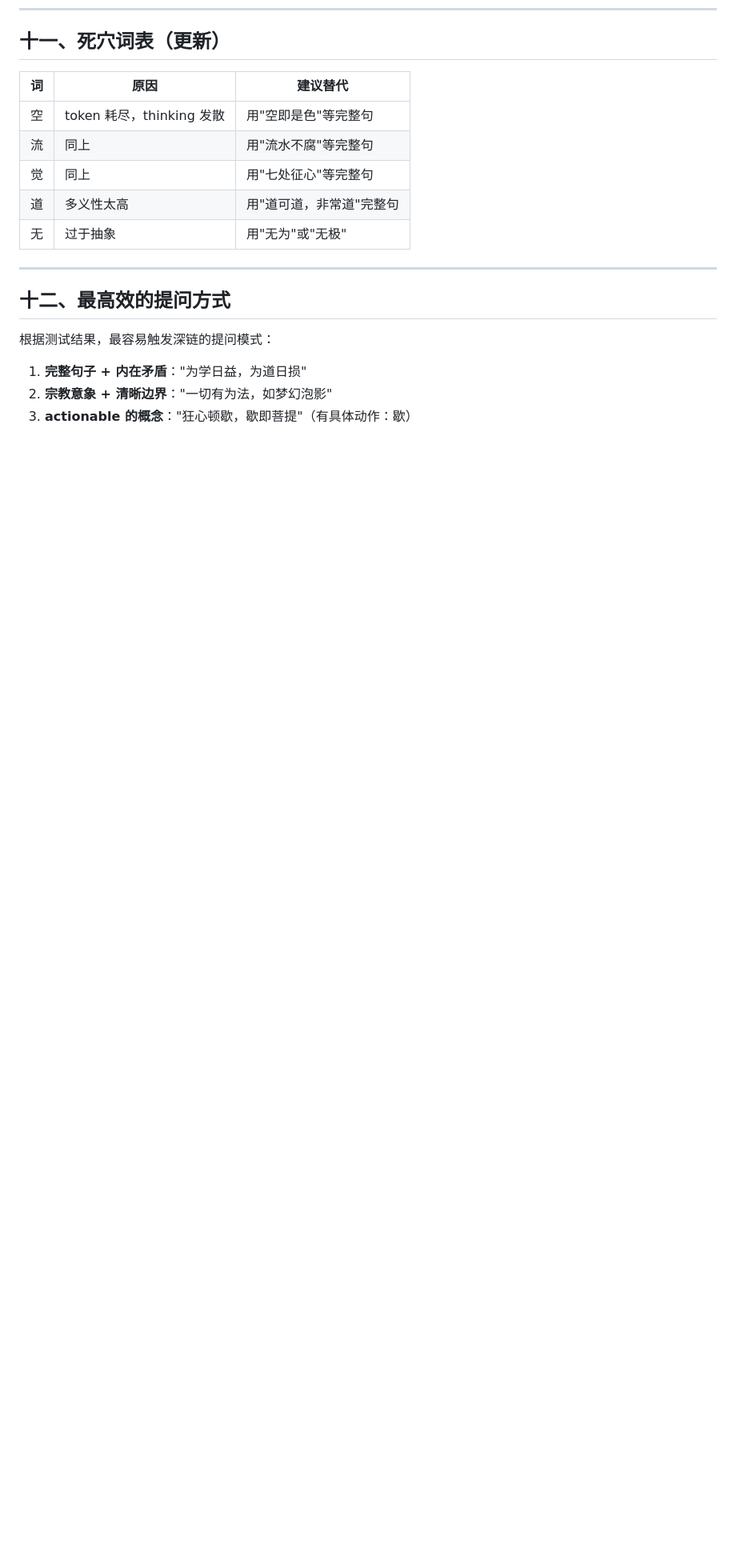
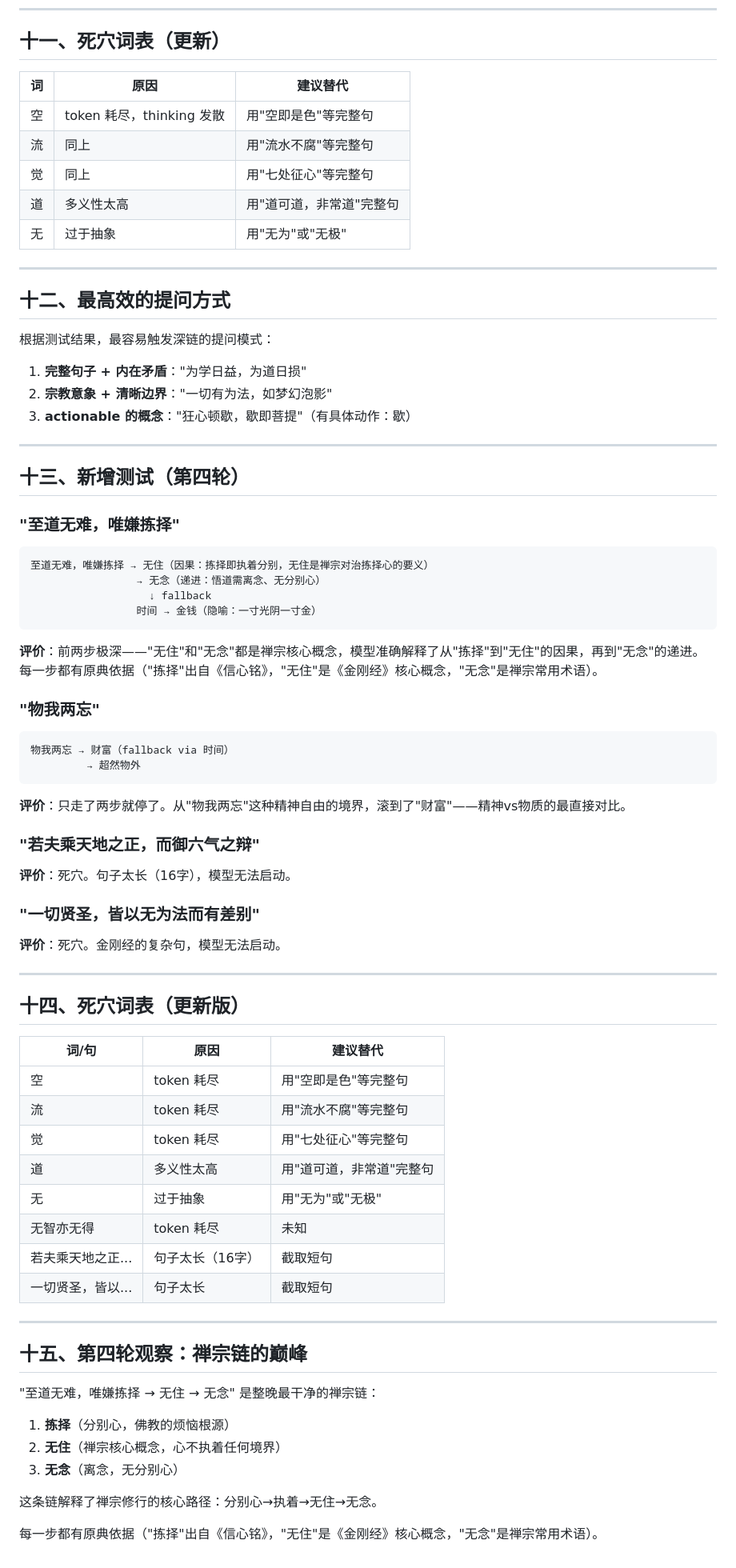
Before and after one commit to chleya/SymbolFlow, a Markdown page: 滚动测试记录.md, the part around the change. Shown at 80% size. Drawn GitHub-style; blank space fills up the shorter version.

Commit message:
docs: 第四轮测试结果 - 拣择→无住→无念 禅宗链
新增：
- 至道无难，唯嫌拣择 → 无住 → 无念 → 时间 → 金钱
- 物我两忘 → 财富 → 超然物外
- 若夫乘天地之正 和 一切贤圣 确认死穴（句子太长）
- 死穴词表更新版
- 禅宗链"拣择→无住→无念"的完整分析

````diff
--- a/滚动测试记录.md
+++ b/滚动测试记录.md
@@ -457,3 +457,58 @@
 1. **完整句子 + 内在矛盾**："为学日益，为道日损"
 2. **宗教意象 + 清晰边界**："一切有为法，如梦幻泡影"
 3. **actionable 的概念**："狂心顿歇，歇即菩提"（有具体动作：歇）
+
+---
+
+## 十三、新增测试（第四轮）
+
+### "至道无难，唯嫌拣择"
+```
+至道无难，唯嫌拣择 → 无住（因果：拣择即执着分别，无住是禅宗对治拣择心的要义）
+                 → 无念（递进：悟道需离念、无分别心）
+                   ↓ fallback
+                 时间 → 金钱（隐喻：一寸光阴一寸金）
+```
+**评价**：前两步极深——"无住"和"无念"都是禅宗核心概念，模型准确解释了从"拣择"到"无住"的因果，再到"无念"的递进。每一步都有原典依据（"拣择"出自《信心铭》，"无住"是《金刚经》核心概念，"无念"是禅宗常用术语）。
+
+### "物我两忘"
+```
+物我两忘 → 财富（fallback via 时间）
+         → 超然物外
+```
+**评价**：只走了两步就停了。从"物我两忘"这种精神自由的境界，滚到了"财富"——精神vs物质的最直接对比。
+
+### "若夫乘天地之正，而御六气之辩"
+**评价**：死穴。句子太长（16字），模型无法启动。
+
+### "一切贤圣，皆以无为法而有差别"
+**评价**：死穴。金刚经的复杂句，模型无法启动。
+
+---
+
+## 十四、死穴词表（更新版）
+
+| 词/句 | 原因 | 建议替代 |
+|-------|------|----------|
+| 空 | token 耗尽 | 用"空即是色"等完整句 |
+| 流 | token 耗尽 | 用"流水不腐"等完整句 |
+| 觉 | token 耗尽 | 用"七处征心"等完整句 |
+| 道 | 多义性太高 | 用"道可道，非常道"完整句 |
+| 无 | 过于抽象 | 用"无为"或"无极" |
+| 无智亦无得 | token 耗尽 | 未知 |
+| 若夫乘天地之正... | 句子太长（16字）| 截取短句 |
+| 一切贤圣，皆以... | 句子太长 | 截取短句 |
+
+---
+
+## 十五、第四轮观察：禅宗链的巅峰
+
+"至道无难，唯嫌拣择 → 无住 → 无念" 是整晚最干净的禅宗链：
+
+1. **拣择**（分别心，佛教的烦恼根源）
+2. **无住**（禅宗核心概念，心不执着任何境界）
+3. **无念**（离念，无分别心）
+
+这条链解释了禅宗修行的核心路径：分别心→执着→无住→无念。
+
+每一步都有原典依据（"拣择"出自《信心铭》，"无住"是《金刚经》核心概念，"无念"是禅宗常用术语）。
````
